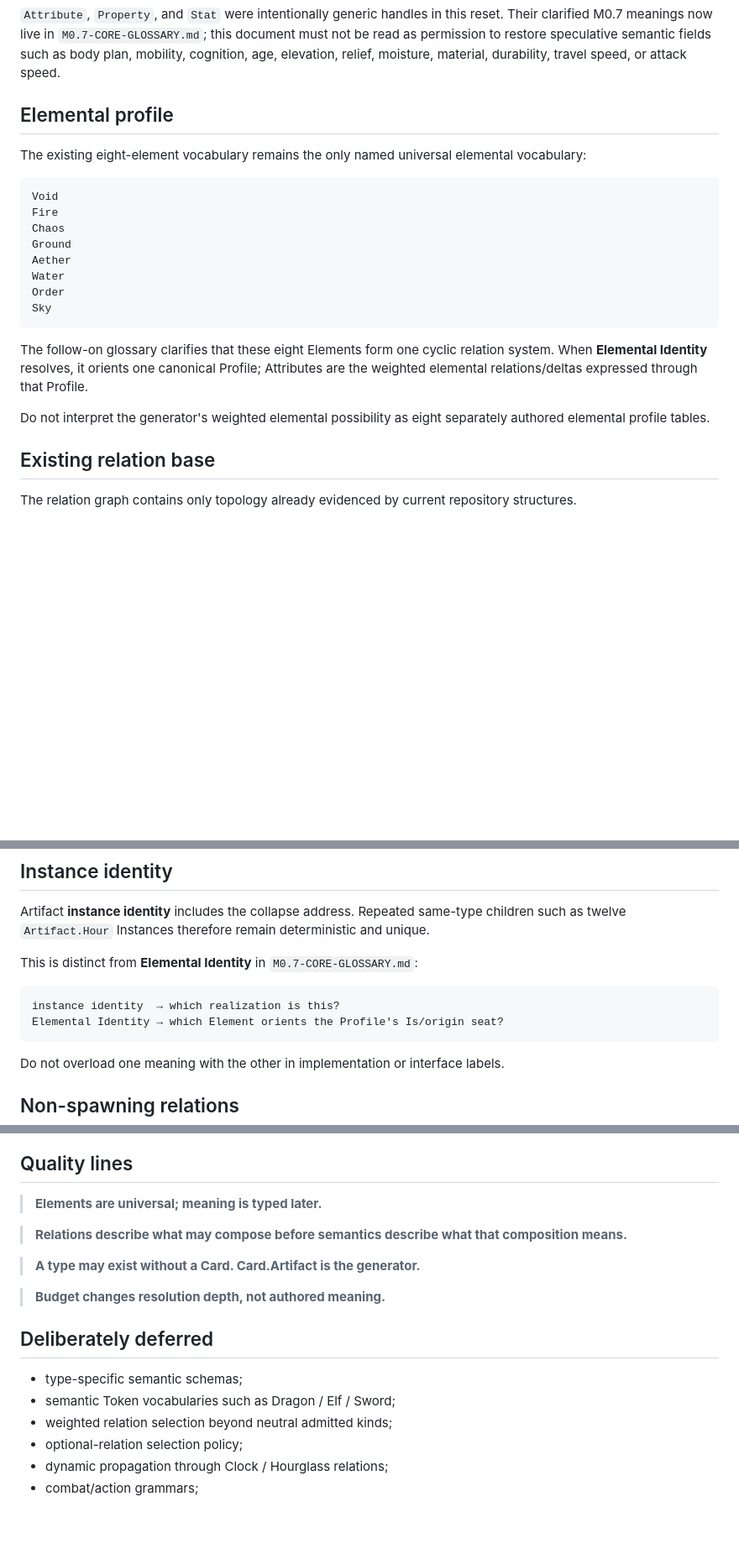
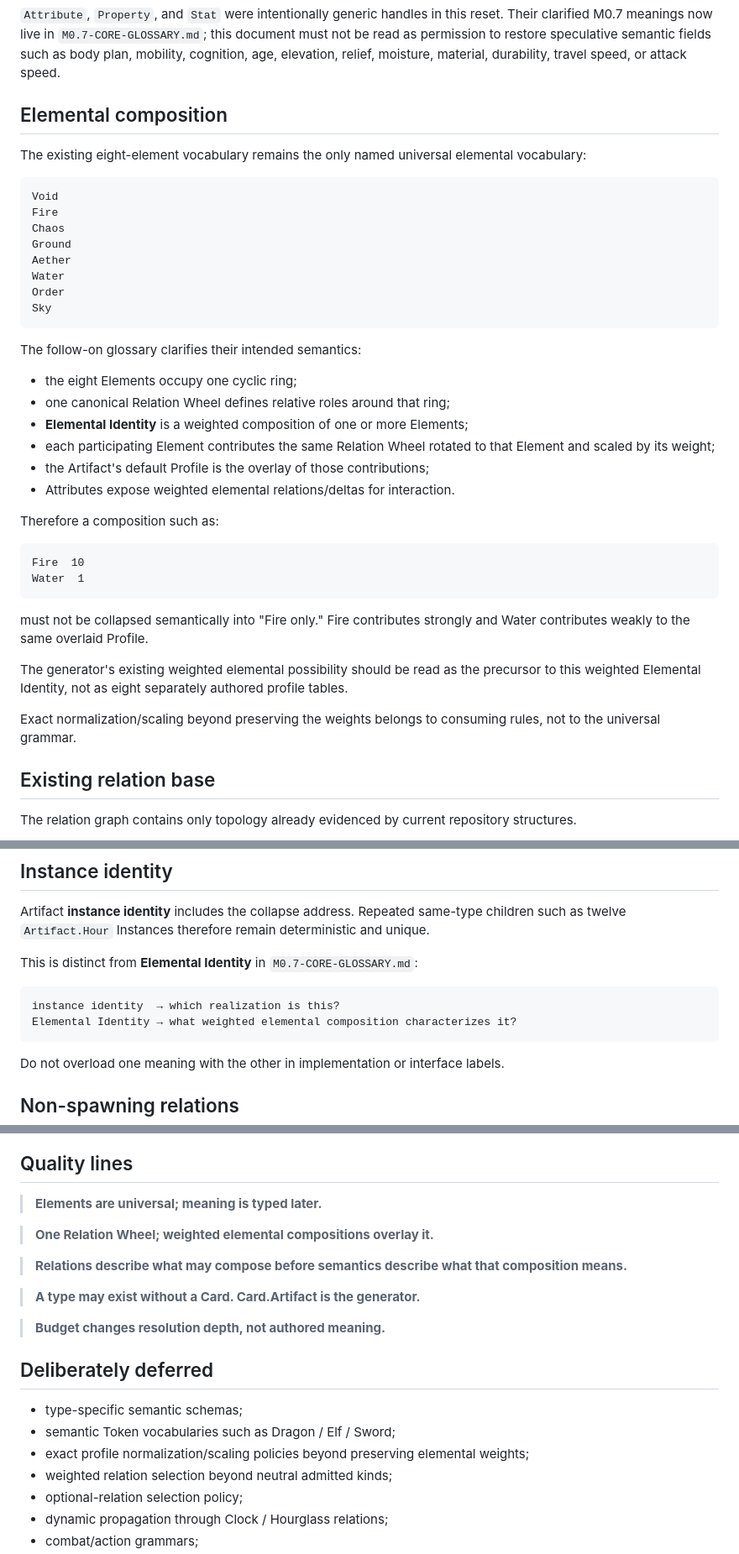
Before and after one commit to bdf1992/small-world, a Markdown page: docs/M0.7-MINIMAL-ARTIFACT-GRAMMAR.md, 3 parts joined by grey strips. Shown at 84% size. Drawn GitHub-style; blank space fills up the shorter version.

Commit message:
Align minimal grammar with weighted elemental composition

````diff
--- a/docs/M0.7-MINIMAL-ARTIFACT-GRAMMAR.md
+++ b/docs/M0.7-MINIMAL-ARTIFACT-GRAMMAR.md
@@ -54,7 +54,7 @@ Stats         0..N
 
 `Attribute`, `Property`, and `Stat` were intentionally generic handles in this reset. Their clarified M0.7 meanings now live in `M0.7-CORE-GLOSSARY.md`; this document must not be read as permission to restore speculative semantic fields such as body plan, mobility, cognition, age, elevation, relief, moisture, material, durability, travel speed, or attack speed.
 
-## Elemental profile
+## Elemental composition
 
 The existing eight-element vocabulary remains the only named universal elemental vocabulary:
 
@@ -69,9 +69,27 @@ Order
 Sky
 ```
 
-The follow-on glossary clarifies that these eight Elements form one cyclic relation system. When **Elemental Identity** resolves, it orients one canonical Profile; Attributes are the weighted elemental relations/deltas expressed through that Profile.
+The follow-on glossary clarifies their intended semantics:
 
-Do not interpret the generator's weighted elemental possibility as eight separately authored elemental profile tables.
+- the eight Elements occupy one cyclic ring;
+- one canonical Relation Wheel defines relative roles around that ring;
+- **Elemental Identity** is a weighted composition of one or more Elements;
+- each participating Element contributes the same Relation Wheel rotated to that Element and scaled by its weight;
+- the Artifact's default Profile is the overlay of those contributions;
+- Attributes expose weighted elemental relations/deltas for interaction.
+
+Therefore a composition such as:
+
+```text
+Fire  10
+Water  1
+```
+
+must not be collapsed semantically into "Fire only." Fire contributes strongly and Water contributes weakly to the same overlaid Profile.
+
+The generator's existing weighted elemental possibility should be read as the precursor to this weighted Elemental Identity, not as eight separately authored profile tables.
+
+Exact normalization/scaling beyond preserving the weights belongs to consuming rules, not to the universal grammar.
 
 ## Existing relation base
 
@@ -160,7 +178,7 @@ This is distinct from **Elemental Identity** in `M0.7-CORE-GLOSSARY.md`:
 
 ```text
 instance identity  → which realization is this?
-Elemental Identity → which Element orients the Profile's Is/origin seat?
+Elemental Identity → what weighted elemental composition characterizes it?
 ```
 
 Do not overload one meaning with the other in implementation or interface labels.
@@ -183,6 +201,8 @@ Optional contains-relations (`0..1`, `0..N`) are likewise visible topology witho
 
 > **Elements are universal; meaning is typed later.**
 
+> **One Relation Wheel; weighted elemental compositions overlay it.**
+
 > **Relations describe what may compose before semantics describe what that composition means.**
 
 > **A type may exist without a Card. Card.Artifact is the generator.**
@@ -193,6 +213,7 @@ Optional contains-relations (`0..1`, `0..N`) are likewise visible topology witho
 
 - type-specific semantic schemas;
 - semantic Token vocabularies such as Dragon / Elf / Sword;
+- exact profile normalization/scaling policies beyond preserving elemental weights;
 - weighted relation selection beyond neutral admitted kinds;
 - optional-relation selection policy;
 - dynamic propagation through Clock / Hourglass relations;
````
